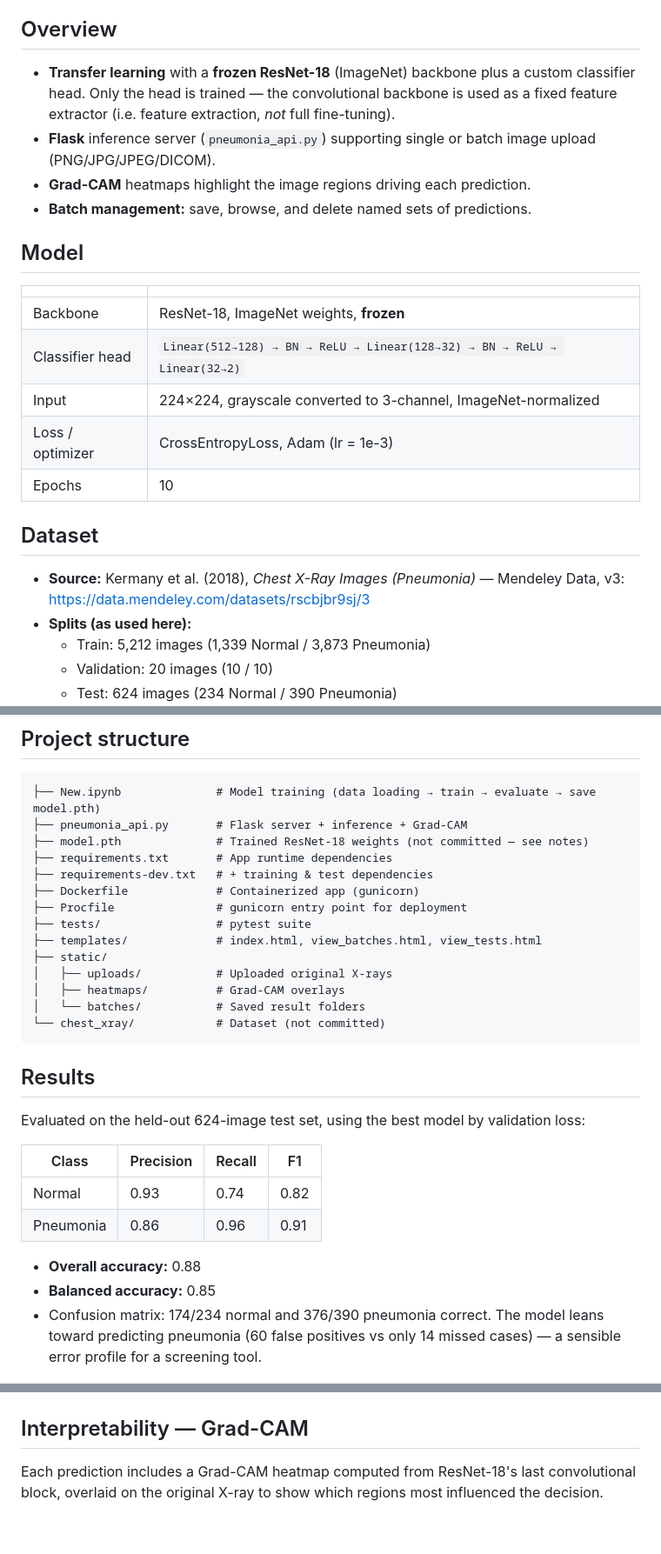
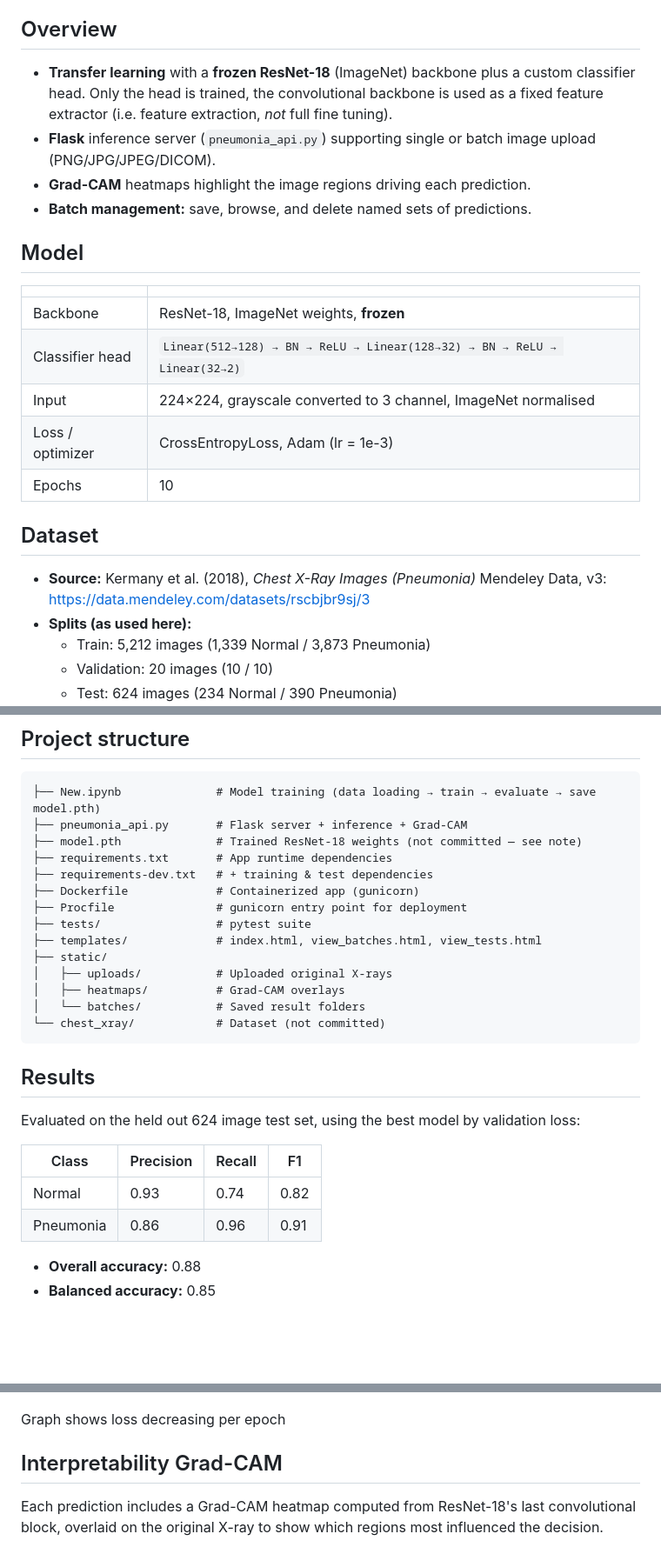
Before and after one commit to BM-20/Thesis, a Markdown page: README.md, 3 parts joined by grey strips. Shown at 87% size. Drawn GitHub-style; blank space fills up the shorter version.

Commit message:
Fix grammar and clarity in README.md

````diff
--- a/README.md
+++ b/README.md
@@ -4,7 +4,7 @@ A deep learning web application that classifies chest X-rays as **Normal** or **
 
 ## Overview
 
-- **Transfer learning** with a **frozen ResNet-18** (ImageNet) backbone plus a custom classifier head. Only the head is trained — the convolutional backbone is used as a fixed feature extractor (i.e. feature extraction, *not* full fine-tuning).
+- **Transfer learning** with a **frozen ResNet-18** (ImageNet) backbone plus a custom classifier head. Only the head is trained, the convolutional backbone is used as a fixed feature extractor (i.e. feature extraction, *not* full fine tuning).
 - **Flask** inference server (`pneumonia_api.py`) supporting single or batch image upload (PNG/JPG/JPEG/DICOM).
 - **Grad-CAM** heatmaps highlight the image regions driving each prediction.
 - **Batch management:** save, browse, and delete named sets of predictions.
@@ -15,13 +15,13 @@ A deep learning web application that classifies chest X-rays as **Normal** or **
 |---|---|
 | Backbone | ResNet-18, ImageNet weights, **frozen** |
 | Classifier head | `Linear(512→128) → BN → ReLU → Linear(128→32) → BN → ReLU → Linear(32→2)` |
-| Input | 224×224, grayscale converted to 3-channel, ImageNet-normalized |
+| Input | 224×224, grayscale converted to 3 channel, ImageNet normalised |
 | Loss / optimizer | CrossEntropyLoss, Adam (lr = 1e-3) |
 | Epochs | 10 |
 
 ## Dataset
 
-- **Source:** Kermany et al. (2018), *Chest X-Ray Images (Pneumonia)* — Mendeley Data, v3: https://data.mendeley.com/datasets/rscbjbr9sj/3
+- **Source:** Kermany et al. (2018), *Chest X-Ray Images (Pneumonia)* Mendeley Data, v3: https://data.mendeley.com/datasets/rscbjbr9sj/3
 - **Splits (as used here):**
   - Train: 5,212 images (1,339 Normal / 3,873 Pneumonia)
   - Validation: 20 images (10 / 10)
@@ -85,7 +85,7 @@ Then open http://localhost:5000. The image bundles `model.pth`, so rebuild it af
 ```
 ├── New.ipynb              # Model training (data loading → train → evaluate → save model.pth)
 ├── pneumonia_api.py       # Flask server + inference + Grad-CAM
-├── model.pth              # Trained ResNet-18 weights (not committed — see notes)
+├── model.pth              # Trained ResNet-18 weights (not committed — see note)
 ├── requirements.txt       # App runtime dependencies
 ├── requirements-dev.txt   # + training & test dependencies
 ├── Dockerfile             # Containerized app (gunicorn)
@@ -101,7 +101,7 @@ Then open http://localhost:5000. The image bundles `model.pth`, so rebuild it af
 
 ## Results
 
-Evaluated on the held-out 624-image test set, using the best model by validation loss:
+Evaluated on the held out 624 image test set, using the best model by validation loss:
 
 | Class | Precision | Recall | F1 |
 |---|---|---|---|
@@ -110,6 +110,5 @@ Evaluated on the held-out 624-image test set, using the best model by validation
 
 - **Overall accuracy:** 0.88
 - **Balanced accuracy:** 0.85
-- Confusion matrix: 174/234 normal and 376/390 pneumonia correct. The model leans toward predicting pneumonia (60 false positives vs only 14 missed cases) — a sensible error profile for a screening tool.
 
 ![Confusion matrix](conf-mat.png)
@@ -117,6 +124,9 @@ Evaluated on the held-out 624-image test set, using the best model by validation
 ![Loss per epoch](lossperepoch.png)
 
-## Interpretability — Grad-CAM
+Graph shows loss decreasing per epoch
+
+
+## Interpretability Grad-CAM
 
 Each prediction includes a Grad-CAM heatmap computed from ResNet-18's last convolutional block, overlaid on the original X-ray to show which regions most influenced the decision.
 
````
Also changed, not shown: other parts of README.md (+9 -1 lines).
